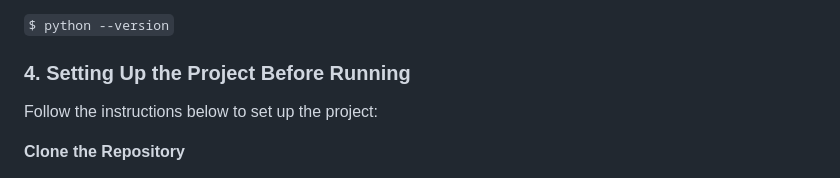
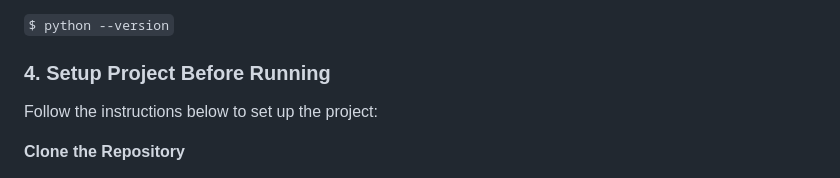
Before and after one commit to sainclersilva/featurestore, a Markdown page: README.md, the part around the change. Rendered like a GitHub page.

```diff
--- a/README.md
+++ b/README.md
@@ -24,7 +24,7 @@ Machine Learning - Feature Store Project - FastAPI
 $ python --version
 `
 
-### 4. Setting Up the Project Before Running
+### 4. Setup Project Before Running
 
 Follow the instructions below to set up the project:
 
```
